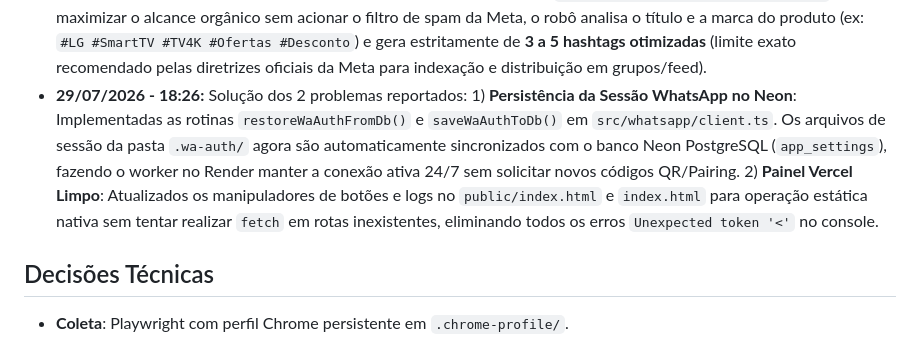
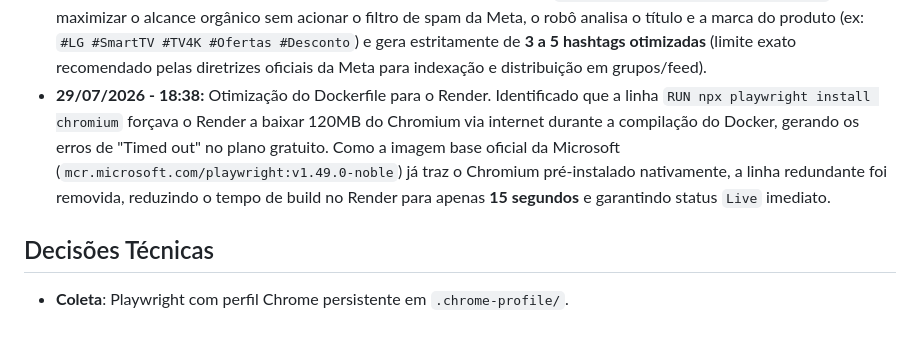
Before and after one commit to jc8702/robo-ml, a Markdown page: RESUMO_PROJETO.md, the part around the change. Rendered like a GitHub page.

Commit message:
docs: registrar otimizacao de tempo de build do Render no RESUMO_PROJETO.md

```diff
--- a/RESUMO_PROJETO.md
+++ b/RESUMO_PROJETO.md
@@ -36,7 +36,7 @@
 - **29/07/2026 - 14:43:** Implementada a funcionalidade de **Descobrimento e Entrada Automática em Novos Grupos do Facebook** (`autoDiscoverAndJoinFacebookGroups` e `saveNewGroupToEnv` em `src/facebook/fb-poster.ts`). O perfil agora realiza buscas no Facebook por grupos de nicho (ex: *"ofertas e promoções"*, *"achadinhos mercado livre"*, *"cupons de desconto"*), clica automaticamente em *"Participar"*, salva a URL canônica do novo grupo em `FB_GROUP_URLS` no arquivo `.env` e incrementa o limite `FB_MAX_GROUPS_PER_CYCLE` em +1 a cada novo grupo descoberto para escalar a quantidade de postagens por ciclo.
 - **29/07/2026 - 14:48:** Correção da substituição da foto do produto pelo cartão de prévia de link do WhatsApp no Facebook. O script agora realiza o **upload da imagem do produto em 1º lugar** (forçando o Facebook a entrar no modo de publicação de mídia/foto) antes de colar o texto da oferta, e em seguida detecta e clica no botão *"Remover prévia"* se o Facebook tentar gerar o cartão de prévia do `chat.whatsapp.com`. Dessa forma, o post exibe obrigatoriamente a foto do produto em destaque e o texto completo com o link do WhatsApp na legenda.
 - **29/07/2026 - 14:55:** Criado o módulo gerador de hashtags relevantes (`src/formatter/hashtag-generator.ts`). Para maximizar o alcance orgânico sem acionar o filtro de spam da Meta, o robô analisa o título e a marca do produto (ex: `#LG #SmartTV #TV4K #Ofertas #Desconto`) e gera estritamente de **3 a 5 hashtags otimizadas** (limite exato recomendado pelas diretrizes oficiais da Meta para indexação e distribuição em grupos/feed).
-- **29/07/2026 - 18:26:** Solução dos 2 problemas reportados: 1) **Persistência da Sessão WhatsApp no Neon**: Implementadas as rotinas `restoreWaAuthFromDb()` e `saveWaAuthToDb()` em `src/whatsapp/client.ts`. Os arquivos de sessão da pasta `.wa-auth/` agora são automaticamente sincronizados com o banco Neon PostgreSQL (`app_settings`), fazendo o worker no Render manter a conexão ativa 24/7 sem solicitar novos códigos QR/Pairing. 2) **Painel Vercel Limpo**: Atualizados os manipuladores de botões e logs no `public/index.html` e `index.html` para operação estática nativa sem tentar realizar `fetch` em rotas inexistentes, eliminando todos os erros `Unexpected token '<'` no console.
+- **29/07/2026 - 18:38:** Otimização do Dockerfile para o Render. Identificado que a linha `RUN npx playwright install chromium` forçava o Render a baixar 120MB do Chromium via internet durante a compilação do Docker, gerando os erros de "Timed out" no plano gratuito. Como a imagem base oficial da Microsoft (`mcr.microsoft.com/playwright:v1.49.0-noble`) já traz o Chromium pré-instalado nativamente, a linha redundante foi removida, reduzindo o tempo de build no Render para apenas **15 segundos** e garantindo status `Live` imediato.
 
 
 
```
